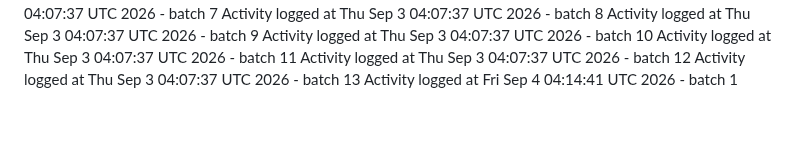
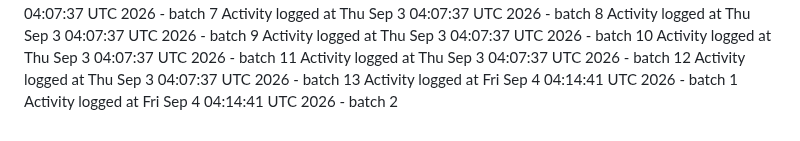
Before and after one commit to kavangcb29/Flap, a Markdown page: ACTIVITY.md, the part around the change. Rendered like a GitHub page.

Commit message:
Auto-generate GitHub activity batch 2 [skip ci]

```diff
--- a/ACTIVITY.md
+++ b/ACTIVITY.md
@@ -481,3 +481,4 @@ Activity logged at Thu Sep  3 04:07:37 UTC 2026 - batch 11
 Activity logged at Thu Sep  3 04:07:37 UTC 2026 - batch 12
 Activity logged at Thu Sep  3 04:07:37 UTC 2026 - batch 13
 Activity logged at Fri Sep  4 04:14:41 UTC 2026 - batch 1
+Activity logged at Fri Sep  4 04:14:41 UTC 2026 - batch 2
```
